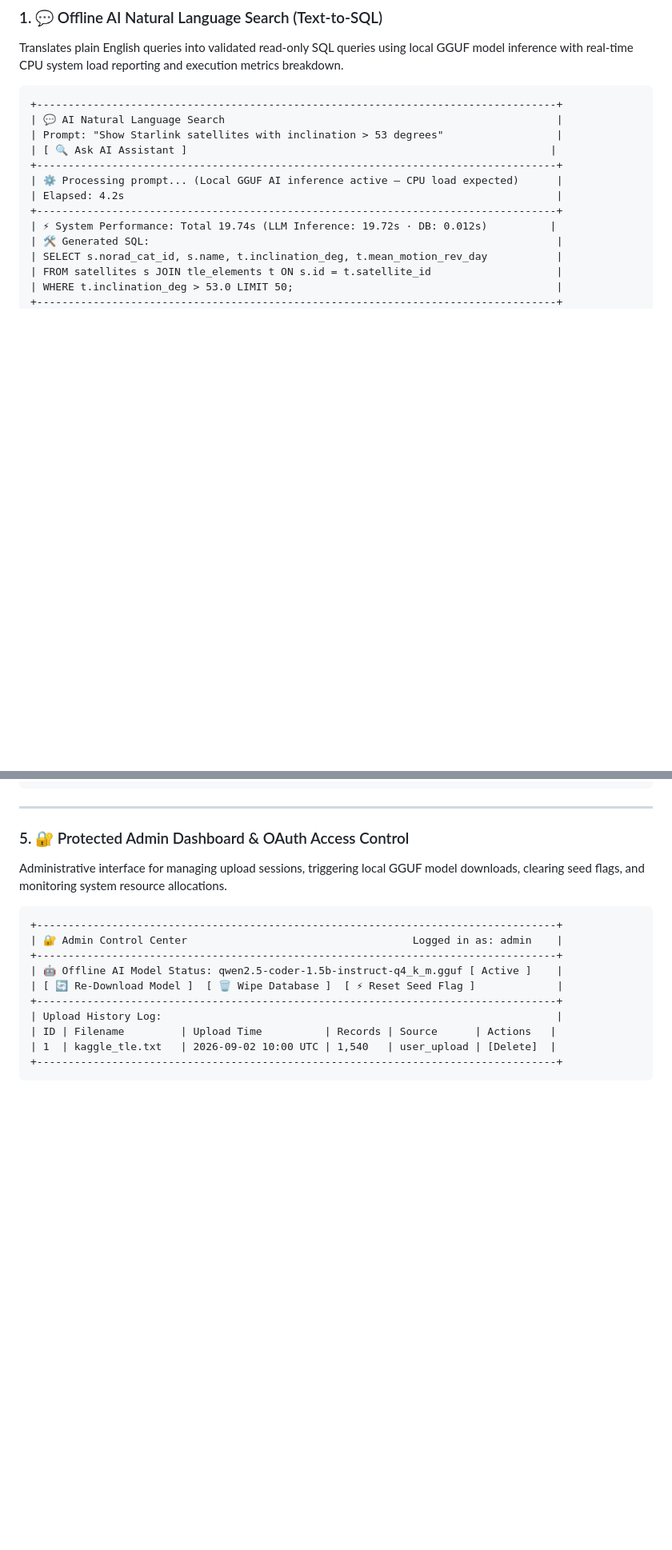
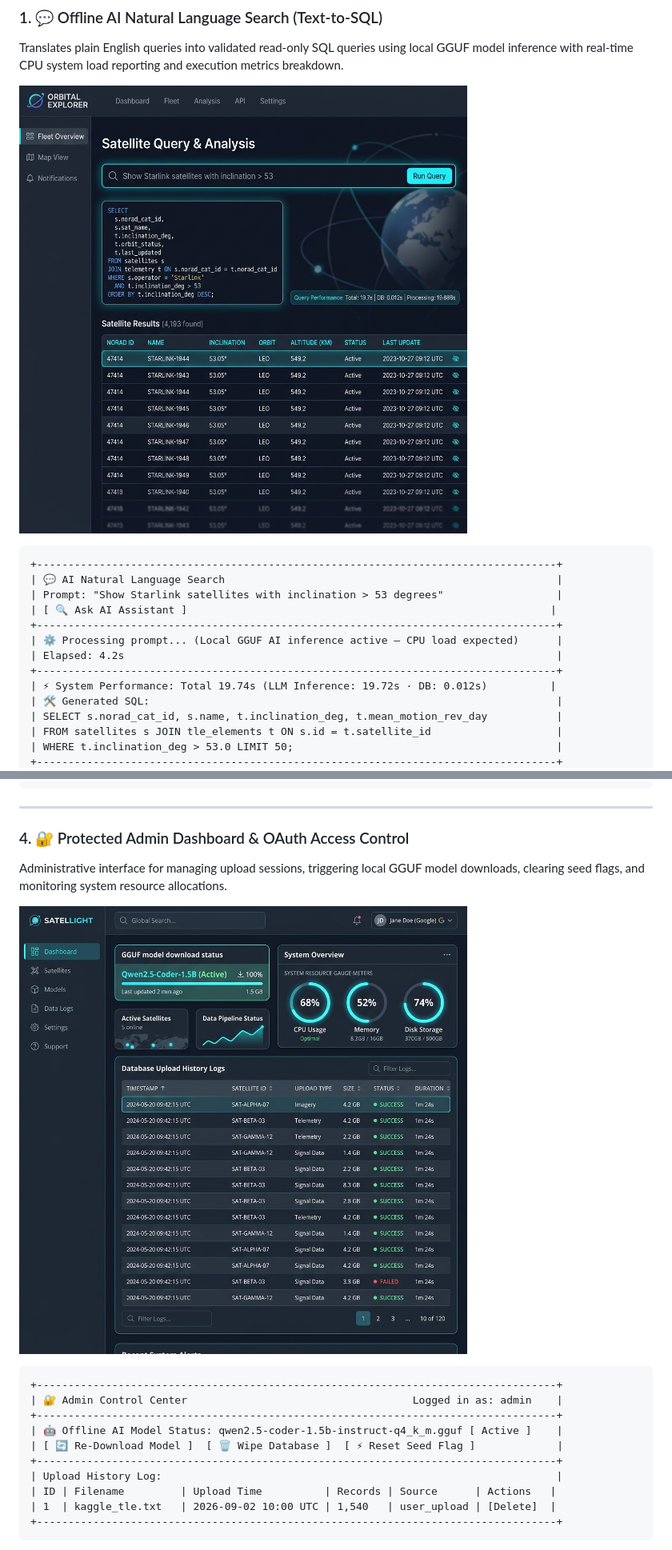
Before and after one commit to sethusrinivasan/satellite-tracker, a Markdown page: README.md, 2 parts joined by grey strips. Shown: that part at 80% size. GitHub-like rendering; pictures changed too: docs/images/admin_panel.png (added), docs/images/ai_search.png (added); blank space fills up the shorter version.

````diff
--- a/README.md
+++ b/README.md
@@ -34,6 +34,8 @@ A demonstration and experimental Flask web application for uploading, parsing, e
 ### 1. 💬 Offline AI Natural Language Search (Text-to-SQL)
 Translates plain English queries into validated read-only SQL queries using local GGUF model inference with real-time CPU system load reporting and execution metrics breakdown.
 
+![AI Natural Language Search Screenshot](docs/images/ai_search.png)
+
 ```
 +-----------------------------------------------------------------------------------+
 | 💬 AI Natural Language Search                                                     |
@@ -114,8 +102,10 @@ Parses 3-line and 2-line TLE dataset files, verifies modulo-10 checksums, extrac
 
 ---
 
-### 5. 🔐 Protected Admin Dashboard & OAuth Access Control
+### 4. 🔐 Protected Admin Dashboard & OAuth Access Control
 Administrative interface for managing upload sessions, triggering local GGUF model downloads, clearing seed flags, and monitoring system resource allocations.
+
+![Admin Control Dashboard Screenshot](docs/images/admin_panel.png)
 
 ```
 +-----------------------------------------------------------------------------------+
````
Also changed, not shown: other parts of README.md (+6 -20 lines), docs/images/tle_upload.png (added), docs/images/tracker.png (added).
